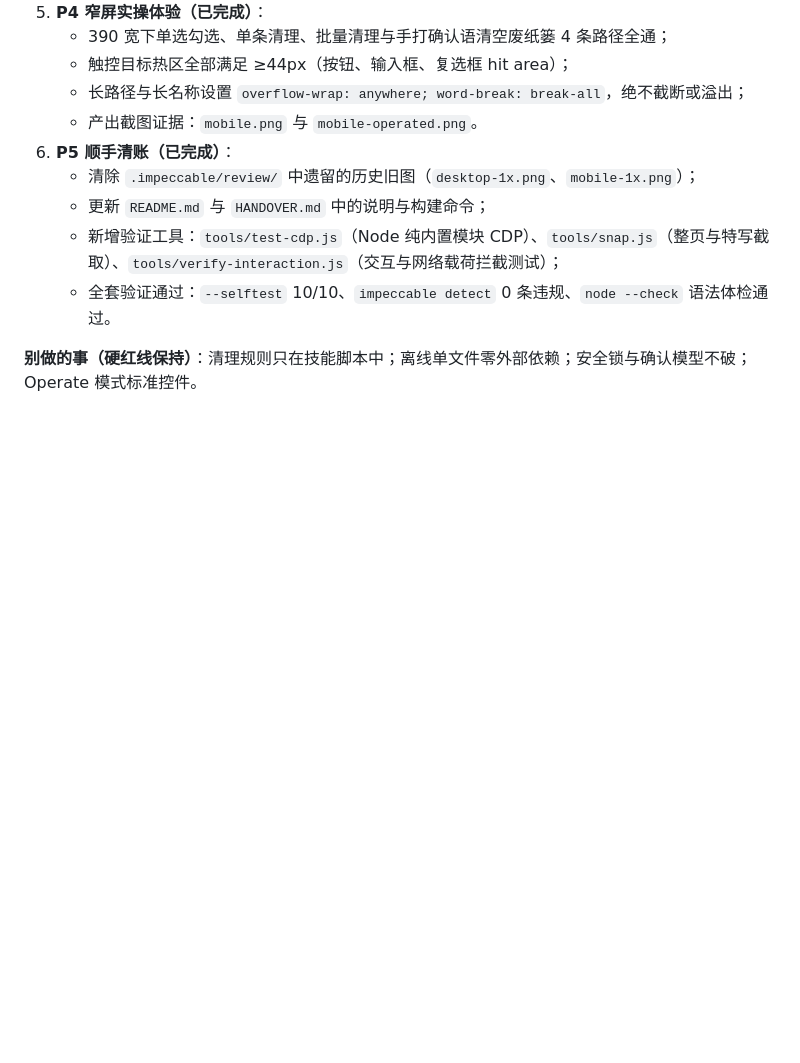
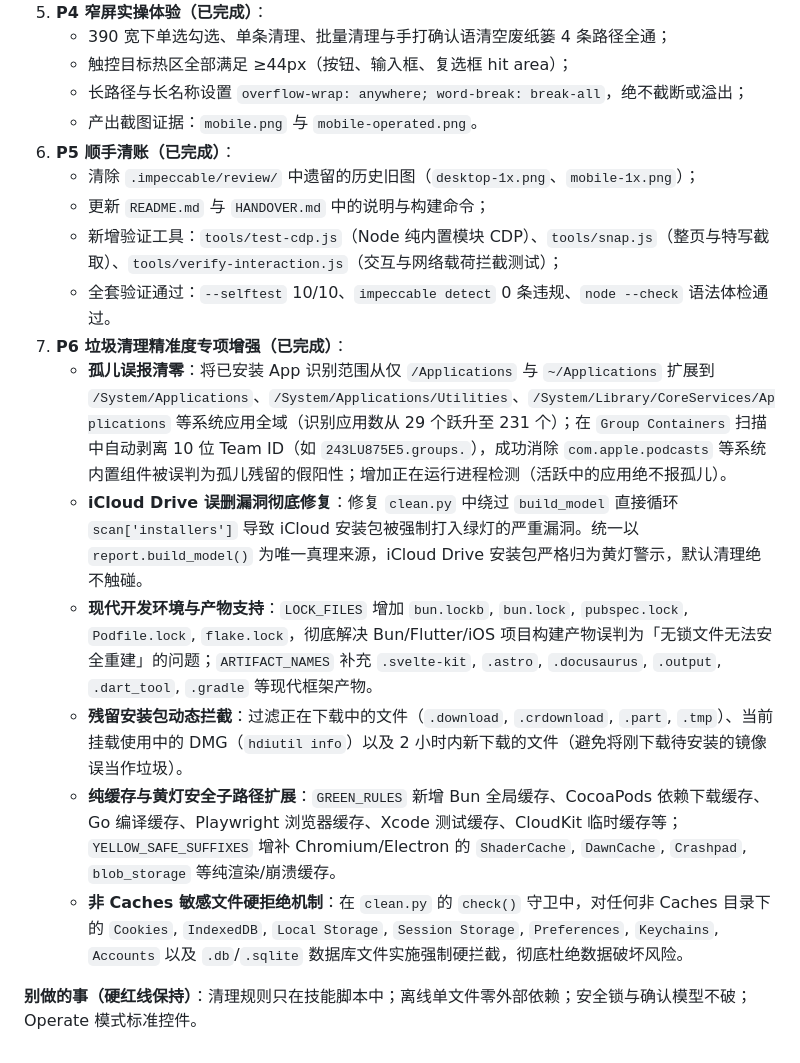
Before and after one commit to baiiiii521/mac-cleanup-app, a Markdown page: HANDOVER.md, the part around the change. GitHub-like rendering; blank space fills up the shorter version.

Commit message:
docs: 记录 P6 垃圾清理精准度专项增强与安全漏洞修复

```diff
--- a/HANDOVER.md
+++ b/HANDOVER.md
@@ -223,5 +223,12 @@ Jev key：`~/.config/typesafe/key`（或环境变量 `TYPESAFE_API_KEY`）
    - 更新 `README.md` 与 `HANDOVER.md` 中的说明与构建命令；
    - 新增验证工具：`tools/test-cdp.js`（Node 纯内置模块 CDP）、`tools/snap.js`（整页与特写截取）、`tools/verify-interaction.js`（交互与网络载荷拦截测试）；
    - 全套验证通过：`--selftest` 10/10、`impeccable detect` 0 条违规、`node --check` 语法体检通过。
+7. **P6 垃圾清理精准度专项增强（已完成）**：
+   - **孤儿误报清零**：将已安装 App 识别范围从仅 `/Applications` 与 `~/Applications` 扩展到 `/System/Applications`、`/System/Applications/Utilities`、`/System/Library/CoreServices/Applications` 等系统应用全域（识别应用数从 29 个跃升至 231 个）；在 `Group Containers` 扫描中自动剥离 10 位 Team ID（如 `243LU875E5.groups.`），成功消除 `com.apple.podcasts` 等系统内置组件被误判为孤儿残留的假阳性；增加正在运行进程检测（活跃中的应用绝不报孤儿）。
+   - **iCloud Drive 误删漏洞彻底修复**：修复 `clean.py` 中绕过 `build_model` 直接循环 `scan['installers']` 导致 iCloud 安装包被强制打入绿灯的严重漏洞。统一以 `report.build_model()` 为唯一真理来源，iCloud Drive 安装包严格归为黄灯警示，默认清理绝不触碰。
+   - **现代开发环境与产物支持**：`LOCK_FILES` 增加 `bun.lockb`, `bun.lock`, `pubspec.lock`, `Podfile.lock`, `flake.lock`，彻底解决 Bun/Flutter/iOS 项目构建产物误判为「无锁文件无法安全重建」的问题；`ARTIFACT_NAMES` 补充 `.svelte-kit`, `.astro`, `.docusaurus`, `.output`, `.dart_tool`, `.gradle` 等现代框架产物。
+   - **残留安装包动态拦截**：过滤正在下载中的文件（`.download`, `.crdownload`, `.part`, `.tmp`）、当前挂载使用中的 DMG（`hdiutil info`）以及 2 小时内新下载的文件（避免将刚下载待安装的镜像误当作垃圾）。
+   - **纯缓存与黄灯安全子路径扩展**：`GREEN_RULES` 新增 Bun 全局缓存、CocoaPods 依赖下载缓存、Go 编译缓存、Playwright 浏览器缓存、Xcode 测试缓存、CloudKit 临时缓存等；`YELLOW_SAFE_SUFFIXES` 增补 Chromium/Electron 的 `ShaderCache`, `DawnCache`, `Crashpad`, `blob_storage` 等纯渲染/崩溃缓存。
+   - **非 Caches 敏感文件硬拒绝机制**：在 `clean.py` 的 `check()` 守卫中，对任何非 Caches 目录下的 `Cookies`, `IndexedDB`, `Local Storage`, `Session Storage`, `Preferences`, `Keychains`, `Accounts` 以及 `.db`/`.sqlite` 数据库文件实施强制硬拦截，彻底杜绝数据破坏风险。
 
 **别做的事（硬红线保持）**：清理规则只在技能脚本中；离线单文件零外部依赖；安全锁与确认模型不破；Operate 模式标准控件。
```
